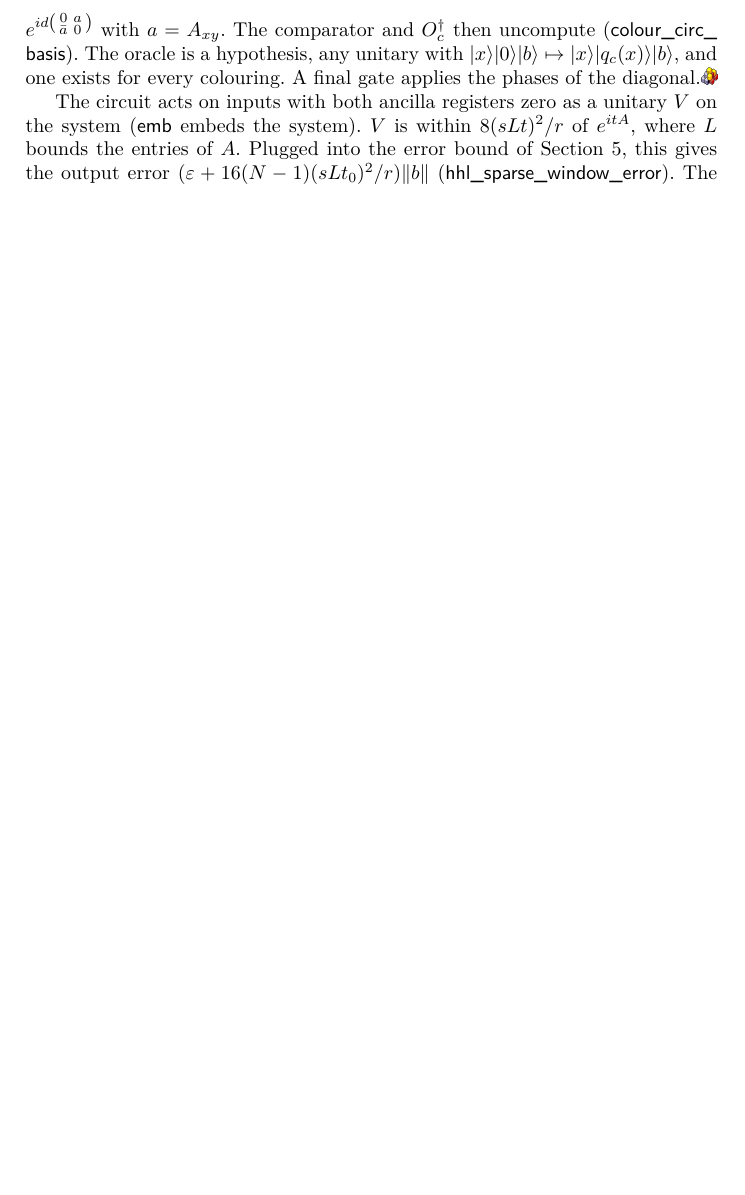
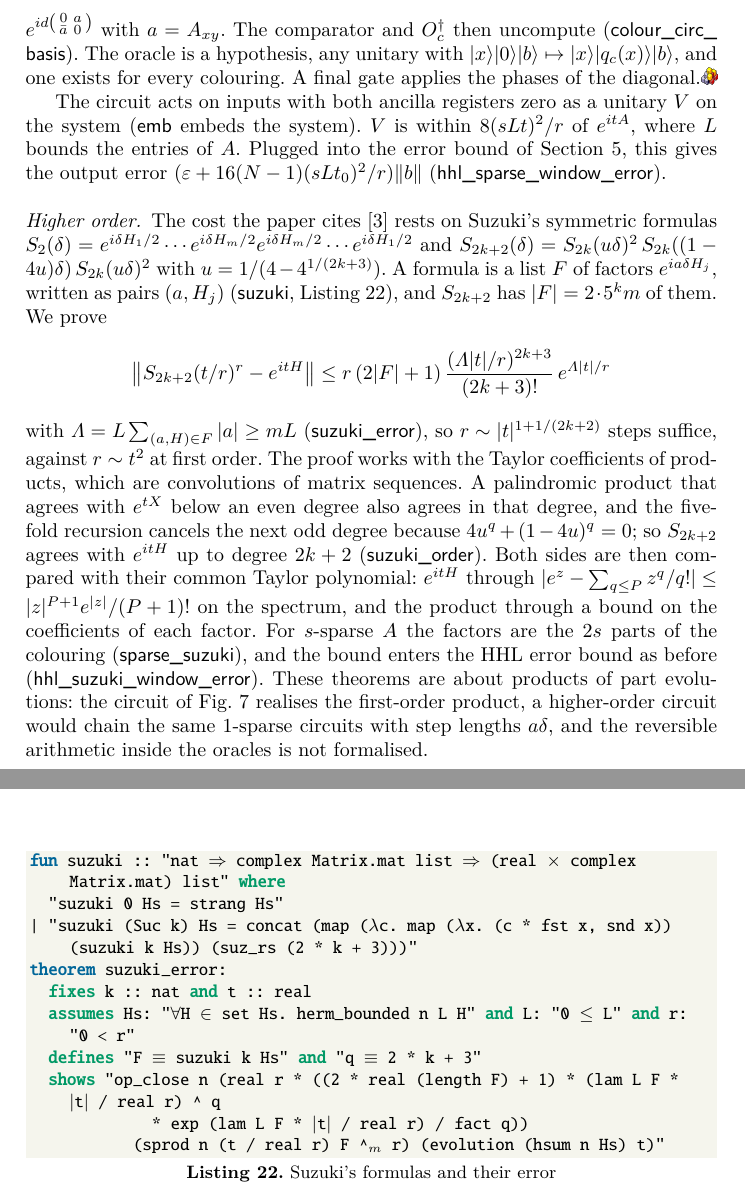
Before and after one commit to brydustin/Quantum_Computing, a LaTeX paper (paper/paper.tex): part of page 27 of 37 before the commit and two parts of pages 27 and 28 of 37 after it, the two joined at a grey line, cut so that both start at the same text, the shorter picture padded with empty space. The pictures show the PDF file paper/paper.pdf that the author committed with the source.

Commit message:
Paper: Suzuki's higher-order formulas, counts; links at 9cbadcf
Co-Authored-By: Claude Opus 5.5 <noreply@anthropic.com>

```diff
--- a/paper/paper.tex
+++ b/paper/paper.tex
@@ -196,7 +196,8 @@ counterparts of the exact triples (Table~\ref{tab:exact-inexact}).
 until every gate is a one- or two-qubit unitary on adjacent wires. This covers the Fourier
 transform; the controlled rotation, as a uniformly controlled rotation with Walsh--Hadamard angles; the
 preparation of the clock and of an arbitrary $\ket b$; and, for $s$-sparse $A$, a Trotter circuit for
-$e^{iAt}$ obtained from a graph colouring, with error $8(sLt)^2/r$ after $r(6s-2)$ queries.
+$e^{iAt}$ obtained from a graph colouring, with error $8(sLt)^2/r$ after $r(6s-2)$ queries. Suzuki's
+higher-order product formulas are verified with error of order $|t|^{2k+3}/r^{2k+2}$.
 \item \emph{Errata} (Section~\ref{sec:errata}). Mechanising the appendix exposed several false
 statements in the HHL paper, among them the constant in Lemma~3, which must be $\pi^2$ rather than
 $\pi^2/2$. Each erratum reported here is backed by a formal counterexample or a corrected theorem.
@@ -1411,8 +1412,41 @@ theorem sparse_simulation_circuit:
 The circuit acts on inputs with both ancilla registers zero as a unitary $V$ on the system
 (\isa{emb} embeds the system). $V$ is within $8(sLt)^2/r$ of $e^{itA}$, where $L$ bounds the entries of~$A$.
 Plugged into the error bound of Section~\ref{sec:approx}, this gives the output error
-$(\varepsilon+16(N-1)(sLt_0)^2/r)\norm b$ (\isa{hhl\_sparse\_window\_error}). The higher-order formulas
-behind the paper's cited cost, and the reversible arithmetic inside the oracles, are not formalised.
+$(\varepsilon+16(N-1)(sLt_0)^2/r)\norm b$ (\isa{hhl\_sparse\_window\_error}).
+
+\paragraph{Higher order.} The cost the paper cites~\cite{berry2007} rests on Suzuki's symmetric
+formulas $S_2(\delta)=e^{i\delta H_1/2}\cdots e^{i\delta H_m/2}e^{i\delta H_m/2}\cdots e^{i\delta H_1/2}$ and
+$S_{2k+2}(\delta)=S_{2k}(u\delta)^2\,S_{2k}((1-4u)\delta)\,S_{2k}(u\delta)^2$ with $u=1/(4-4^{1/(2k+3)})$.
+A formula is a list $F$ of factors $e^{ia\delta H_j}$, written as pairs $(a,H_j)$ (\isa{suzuki},
+Listing~\ref{lst:suzuki}), and $S_{2k+2}$ has $|F|=2\cdot5^km$ of them. We prove
+\[
+\bigl\|S_{2k+2}(t/r)^r-e^{itH}\bigr\|\le r\,(2|F|+1)\,\frac{(\Lambda|t|/r)^{2k+3}}{(2k+3)!}\,e^{\Lambda|t|/r}
+\]
+with $\Lambda=L\sum_{(a,H)\in F}|a|\ge mL$ (\isa{suzuki\_error}), so $r\sim|t|^{1+1/(2k+2)}$ steps suffice, against $r\sim t^2$ at first order.
+The proof works with the Taylor coefficients of products, which are convolutions of matrix sequences.
+A palindromic product that agrees with $e^{tX}$ below an even degree also agrees in that degree, and
+the five-fold recursion cancels the next odd degree because $4u^q+(1-4u)^q=0$; so $S_{2k+2}$ agrees
+with $e^{itH}$ up to degree $2k+2$ (\isa{suzuki\_order}). Both sides are then compared with their
+common Taylor polynomial: $e^{itH}$ through $|e^z-\sum_{q\le P}z^q/q!|\le|z|^{P+1}e^{|z|}/(P+1)!$ on
+the spectrum, and the product through a bound on the coefficients of each factor. For $s$-sparse $A$
+the factors are the $2s$ parts of the colouring (\isa{sparse\_suzuki}), and the bound enters the HHL
+error bound as before (\isa{hhl\_suzuki\_window\_error}). These theorems are about products of part
+evolutions: the circuit of Fig.~\ref{fig:sparse} realises the first-order product, a higher-order
+circuit would chain the same 1-sparse circuits with step lengths $a\delta$, and the reversible
+arithmetic inside the oracles is not formalised.
+
+\begin{lstlisting}[float=tp,caption={Suzuki's formulas and their error},label={lst:suzuki}]
+fun suzuki :: "nat ~$\Rightarrow$~ complex Matrix.mat list ~$\Rightarrow$~ (real ~$\times$~ complex Matrix.mat) list" where
+  "suzuki 0 Hs = strang Hs"
+| "suzuki (Suc k) Hs = concat (map (~$\lambda$~c. map (~$\lambda$~x. (c * fst x, snd x)) (suzuki k Hs)) (suz_rs (2 * k + 3)))"
+theorem suzuki_error:
+  fixes k :: nat and t :: real
+  assumes Hs: "~$\forall$~H ~$\in$~ set Hs. herm_bounded n L H" and L: "0 ~$\le$~ L" and r: "0 < r"
+  defines "F ~$\equiv$~ suzuki k Hs" and "q ~$\equiv$~ 2 * k + 3"
+  shows "op_close n (real r * ((2 * real (length F) + 1) * (lam L F * ~$|$~t~$|$~ / real r) ^ q
+             * exp (lam L F * ~$|$~t~$|$~ / real r) / fact q))
+           (sprod n (t / real r) F ^~$_{m}$~ r) (evolution (hsum n Hs) t)"
+\end{lstlisting}
 \section{What the Formalisation Found}\label{sec:errata}
 
 The HHL paper is a carefully written letter with a long appendix, and its main claims survive
```
Also changed, not shown: paper/paper.pdf, paper/paper.tex (49 more changed lines).
